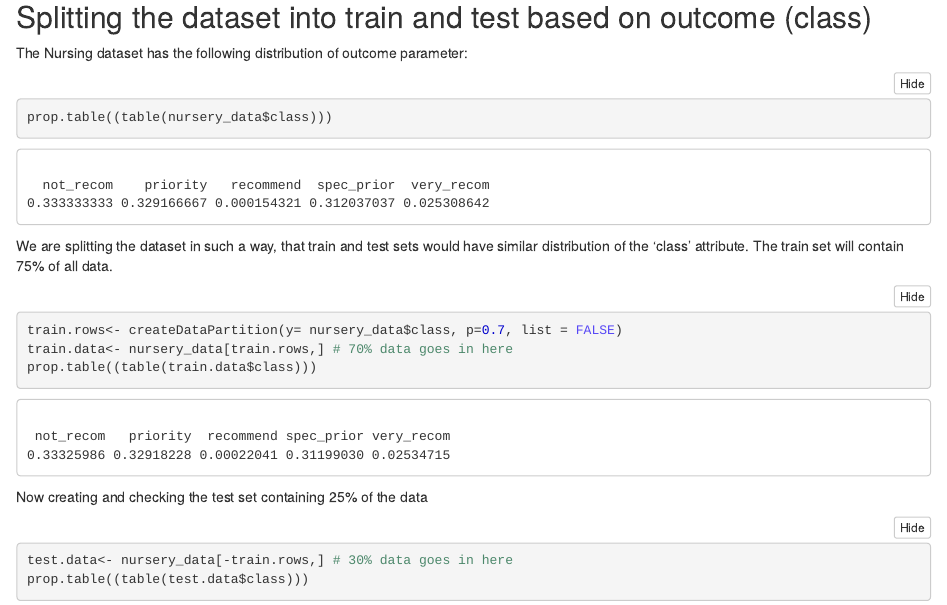
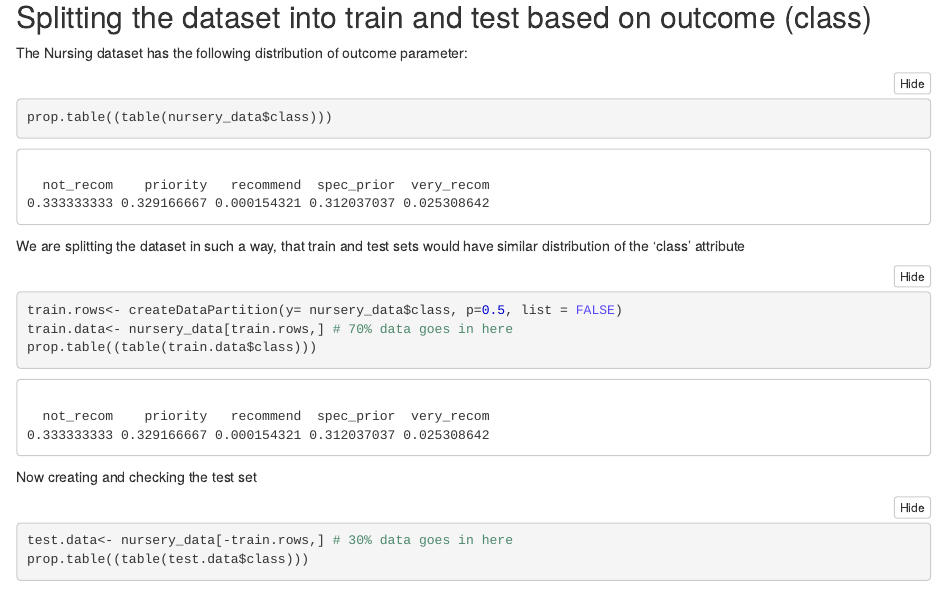
Before and after one commit to ivbsoftware/scda1010-lab1, an R Markdown document (notebooks/lab1-igorb.Rmd): the page in a window 1100 px wide, from 2590 px down. The pictures show the output file notebooks/lab1-igorb.nb.html that the author committed with the source, opened offline.

Commit message:
Changed train/test split to 50/50 to get 'recommend' in both

````diff
--- a/notebooks/lab1-igorb.Rmd
+++ b/notebooks/lab1-igorb.Rmd
@@ -81,17 +81,16 @@
 prop.table((table(nursery_data$class)))
 ```
 
-We are splitting the dataset in such a way, that train and test sets would have similar distribution of the 'class' attribute.
-The train set will contain 75% of all data.
+We are splitting the dataset in such a way, that train and test sets would have similar distribution of the 'class' attribute
 ```{r}
-train.rows<- createDataPartition(y= nursery_data$class, p=0.7, list = FALSE)
-train.data<- nursery_data[train.rows,] # 70% data goes in here
+train.rows<- createDataPartition(y= nursery_data$class, p=0.5, list = FALSE)
+train.data<- nursery_data[train.rows,] # 50% data goes in here
 prop.table((table(train.data$class)))
 ```
 
-Now creating and checking the test set containing 25% of the data
+Now creating and checking the test set
 ```{r}
-test.data<- nursery_data[-train.rows,] # 30% data goes in here
+test.data<- nursery_data[-train.rows,] # 50% data goes in here
 prop.table((table(test.data$class)))
 ```
 
````
Also changed, not shown: notebooks/lab1-igorb.nb.html.
